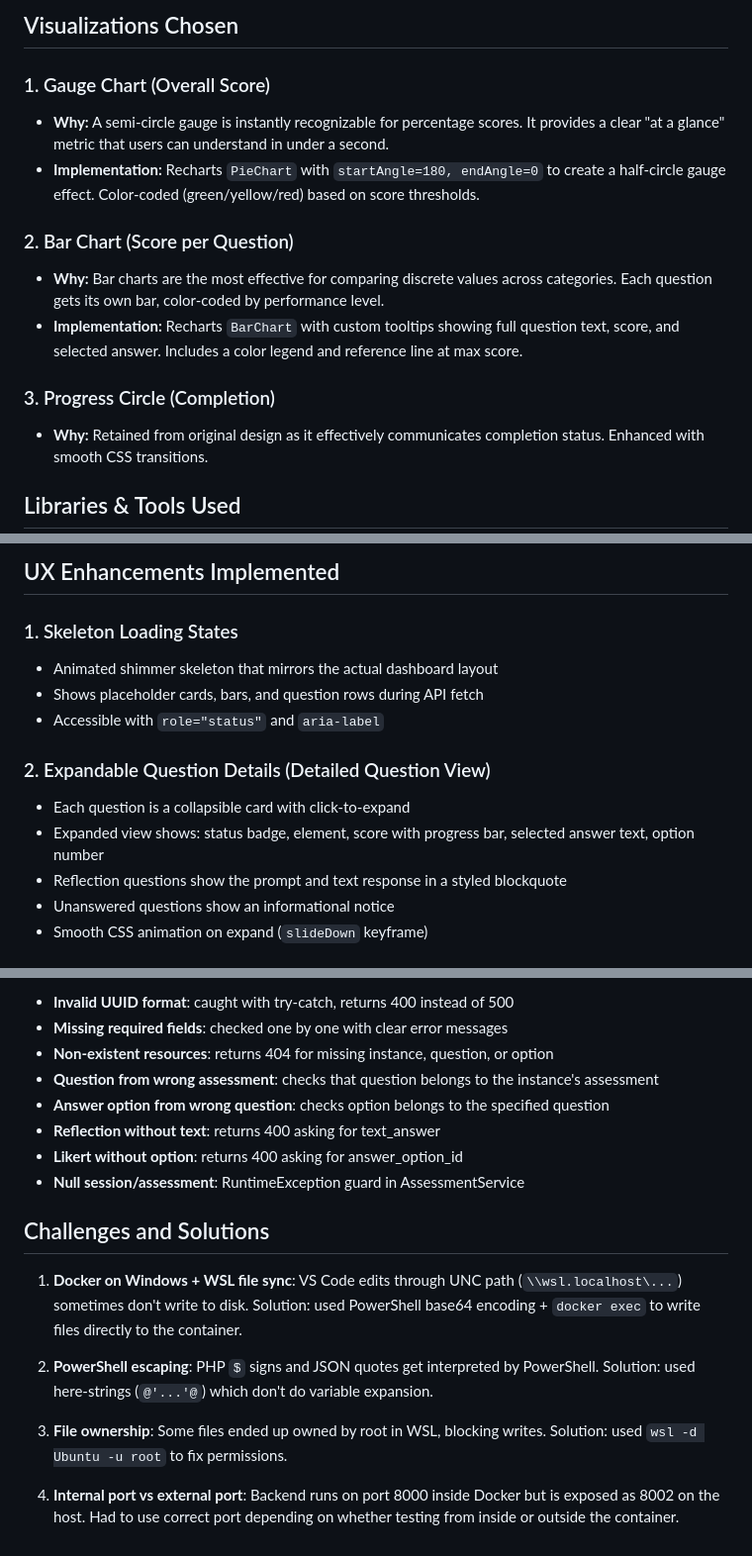
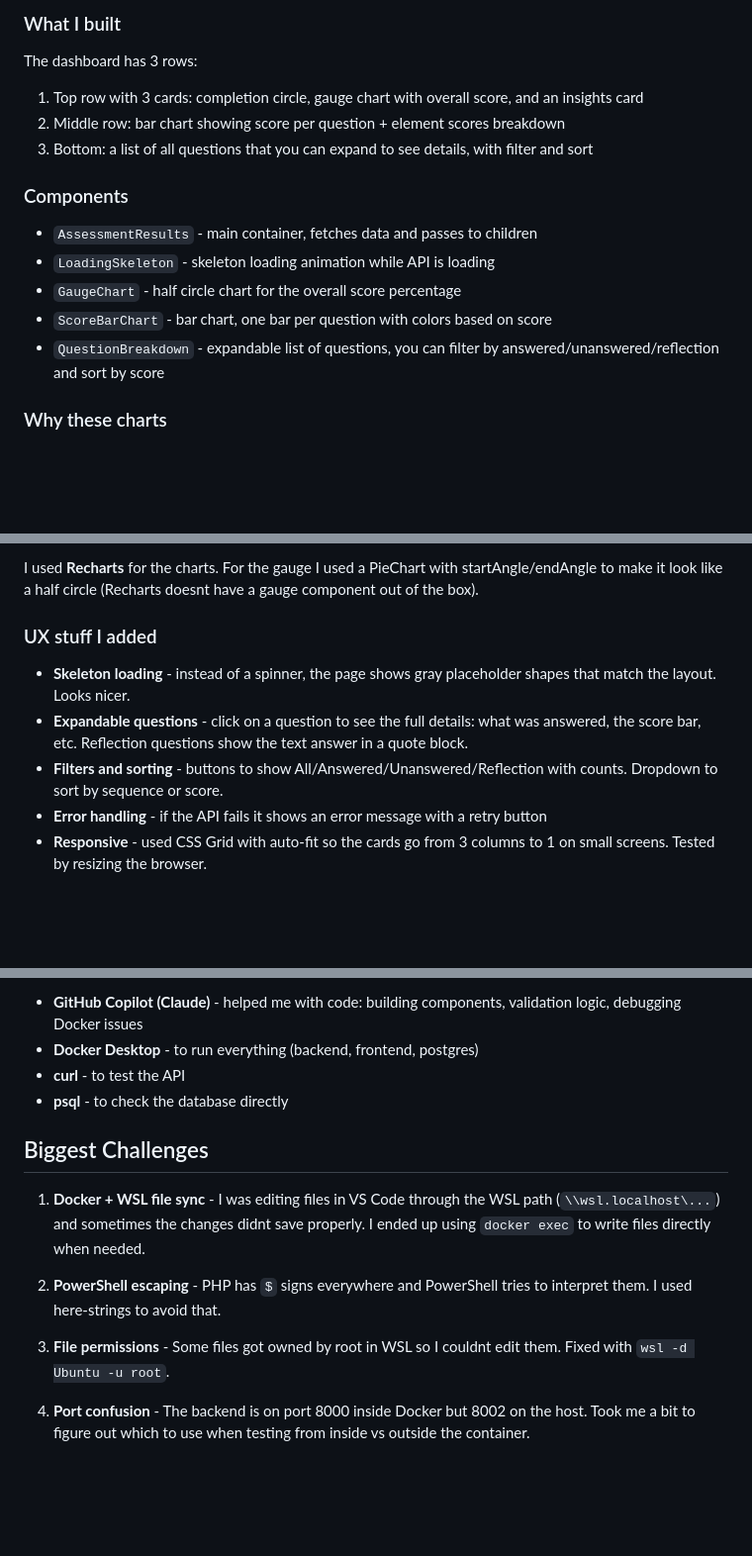
Before and after one commit to jefersondepaula/assessment-interview-task, a Markdown page: SOLUTION.md, 3 parts joined by grey strips. Shown at 99% size. Drawn GitHub-style; blank space fills up the shorter version.

```diff
--- a/SOLUTION.md
+++ b/SOLUTION.md
@@ -22,16 +12,18 @@ AssessmentResults (Dashboard Container)
 
-## Visualizations Chosen
+### What I built
 
-### 1. Gauge Chart (Overall Score)
-- **Why:** A semi-circle gauge is instantly recognizable for percentage scores. It provides a clear "at a glance" metric that users can understand in under a second.
-- **Implementation:** Recharts `PieChart` with `startAngle=180, endAngle=0` to create a half-circle gauge effect. Color-coded (green/yellow/red) based on score thresholds.
+The dashboard has 3 rows:
+1. Top row with 3 cards: completion circle, gauge chart with overall score, and an insights card
+2. Middle row: bar chart showing score per question + element scores breakdown
+3. Bottom: a list of all questions that you can expand to see details, with filter and sort
 
-### 2. Bar Chart (Score per Question)
-- **Why:** Bar charts are the most effective for comparing discrete values across categories. Each question gets its own bar, color-coded by performance level.
-- **Implementation:** Recharts `BarChart` with custom tooltips showing full question text, score, and selected answer. Includes a color legend and reference line at max score.
+### Components
 
-### 3. Progress Circle (Completion)
-- **Why:** Retained from original design as it effectively communicates completion status. Enhanced with smooth CSS transitions.
+- `AssessmentResults` - main container, fetches data and passes to children
+- `LoadingSkeleton` - skeleton loading animation while API is loading
+- `GaugeChart` - half circle chart for the overall score percentage
+- `ScoreBarChart` - bar chart, one bar per question with colors based on score
+- `QuestionBreakdown` - expandable list of questions, you can filter by answered/unanswered/reflection and sort by score
 
-## Libraries & Tools Used
+### Why these charts
 
@@ -44,15 +31,11 @@ AssessmentResults (Dashboard Container)
 
-## UX Enhancements Implemented
+I used **Recharts** for the charts. For the gauge I used a PieChart with startAngle/endAngle to make it look like a half circle (Recharts doesnt have a gauge component out of the box).
 
-### 1. Skeleton Loading States
-- Animated shimmer skeleton that mirrors the actual dashboard layout
-- Shows placeholder cards, bars, and question rows during API fetch
-- Accessible with `role="status"` and `aria-label`
+### UX stuff I added
 
-### 2. Expandable Question Details (Detailed Question View)
-- Each question is a collapsible card with click-to-expand
-- Expanded view shows: status badge, element, score with progress bar, selected answer text, option number
-- Reflection questions show the prompt and text response in a styled blockquote
-- Unanswered questions show an informational notice
-- Smooth CSS animation on expand (`slideDown` keyframe)
+- **Skeleton loading** - instead of a spinner, the page shows gray placeholder shapes that match the layout. Looks nicer.
+- **Expandable questions** - click on a question to see the full details: what was answered, the score bar, etc. Reflection questions show the text answer in a quote block.
+- **Filters and sorting** - buttons to show All/Answered/Unanswered/Reflection with counts. Dropdown to sort by sequence or score.
+- **Error handling** - if the API fails it shows an error message with a retry button
+- **Responsive** - used CSS Grid with auto-fit so the cards go from 3 columns to 1 on small screens. Tested by resizing the browser.
 
@@ -212,19 +179,15 @@ curl -X POST http://localhost:8002/api/assessment/answers \
 
-- **Invalid UUID format**: caught with try-catch, returns 400 instead of 500
-- **Missing required fields**: checked one by one with clear error messages
-- **Non-existent resources**: returns 404 for missing instance, question, or option
-- **Question from wrong assessment**: checks that question belongs to the instance's assessment
-- **Answer option from wrong question**: checks option belongs to the specified question
-- **Reflection without text**: returns 400 asking for text_answer
-- **Likert without option**: returns 400 asking for answer_option_id
-- **Null session/assessment**: RuntimeException guard in AssessmentService
+- **GitHub Copilot (Claude)** - helped me with code: building components, validation logic, debugging Docker issues
+- **Docker Desktop** - to run everything (backend, frontend, postgres)
+- **curl** - to test the API
+- **psql** - to check the database directly
 
-## Challenges and Solutions
+## Biggest Challenges
 
-1. **Docker on Windows + WSL file sync**: VS Code edits through UNC path (`\\wsl.localhost\...`) sometimes don't write to disk. Solution: used PowerShell base64 encoding + `docker exec` to write files directly to the container.
+1. **Docker + WSL file sync** - I was editing files in VS Code through the WSL path (`\\wsl.localhost\...`) and sometimes the changes didnt save properly. I ended up using `docker exec` to write files directly when needed.
 
-2. **PowerShell escaping**: PHP `$` signs and JSON quotes get interpreted by PowerShell. Solution: used here-strings (`@'...'@`) which don't do variable expansion.
+2. **PowerShell escaping** - PHP has `$` signs everywhere and PowerShell tries to interpret them. I used here-strings to avoid that.
 
-3. **File ownership**: Some files ended up owned by root in WSL, blocking writes. Solution: used `wsl -d Ubuntu -u root` to fix permissions.
+3. **File permissions** - Some files got owned by root in WSL so I couldnt edit them. Fixed with `wsl -d Ubuntu -u root`.
 
-4. **Internal port vs external port**: Backend runs on port 8000 inside Docker but is exposed as 8002 on the host. Had to use correct port depending on whether testing from inside or outside the container.
+4. **Port confusion** - The backend is on port 8000 inside Docker but 8002 on the host. Took me a bit to figure out which to use when testing from inside vs outside the container.
```
Also changed, not shown: other parts of SOLUTION.md (+86 -117 lines).
